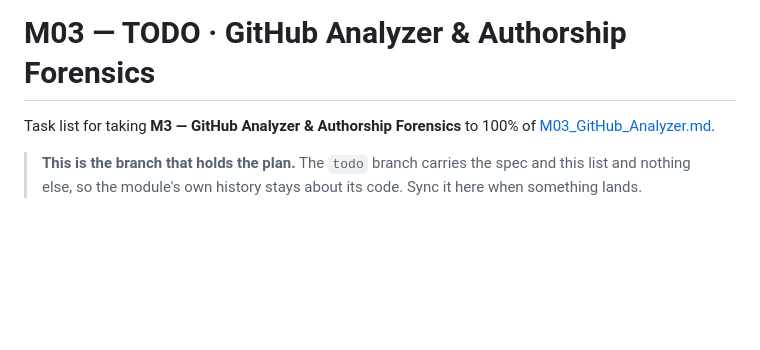
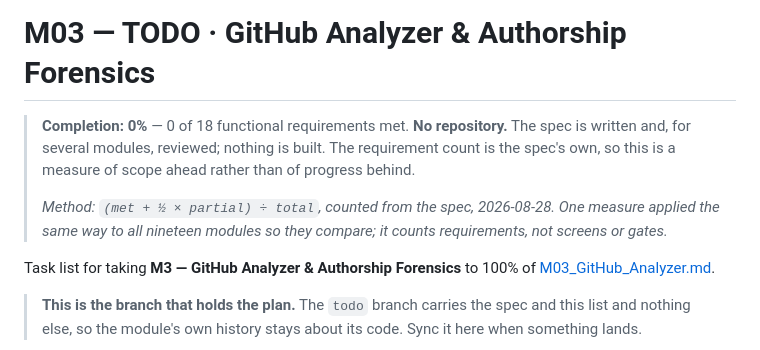
Before and after one commit to MNEMOS-PREP/GitHub_Analyzer, a Markdown page: plan_in_depth/M03_GitHub_Analyzer_TODO.md, the part around the change. Rendered like a GitHub page; blank space fills up the shorter version.

Commit message:
TODO: the completion header, as the umbrella copy has carried it since 2026-08-28
0% - nothing is built; the requirement count is the spec's own.

Co-Authored-By: Claude Opus 5.5 <noreply@anthropic.com>

```diff
--- a/plan_in_depth/M03_GitHub_Analyzer_TODO.md
+++ b/plan_in_depth/M03_GitHub_Analyzer_TODO.md
@@ -1,4 +1,8 @@
 # M03 — TODO · GitHub Analyzer & Authorship Forensics
+
+> **Completion: 0%** — 0 of 18 functional requirements met. **No repository.** The spec is written and, for several modules, reviewed; nothing is built. The requirement count is the spec's own, so this is a measure of scope ahead rather than of progress behind.
+>
+> _Method: `(met + ½ × partial) ÷ total`, counted from the spec, 2026-08-28. One measure applied the same way to all nineteen modules so they compare; it counts requirements, not screens or gates._
 
 Task list for taking **M3 — GitHub Analyzer & Authorship Forensics** to 100% of [M03_GitHub_Analyzer.md](M03_GitHub_Analyzer.md).
 
```
